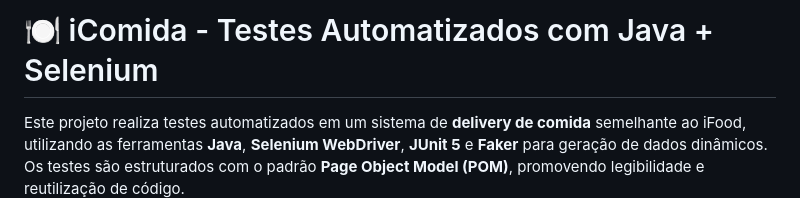
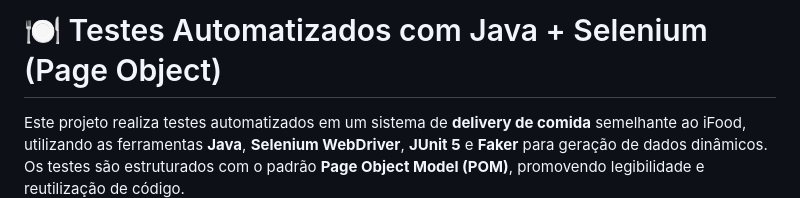
Before and after one commit to jhonatavenancio/regressao-selenium-java-page-object, a Markdown page: README.md, the part around the change. GitHub-like rendering.

```diff
--- a/README.md
+++ b/README.md
@@ -1,4 +1,4 @@
-# 🍽️ iComida - Testes Automatizados com Java + Selenium
+# 🍽️ Testes Automatizados com Java + Selenium (Page Object)
 
 Este projeto realiza testes automatizados em um sistema de **delivery de comida** semelhante ao iFood, utilizando as ferramentas **Java**, **Selenium WebDriver**, **JUnit 5** e **Faker** para geração de dados dinâmicos. Os testes são estruturados com o padrão **Page Object Model (POM)**, promovendo legibilidade e reutilização de código.
 
```
